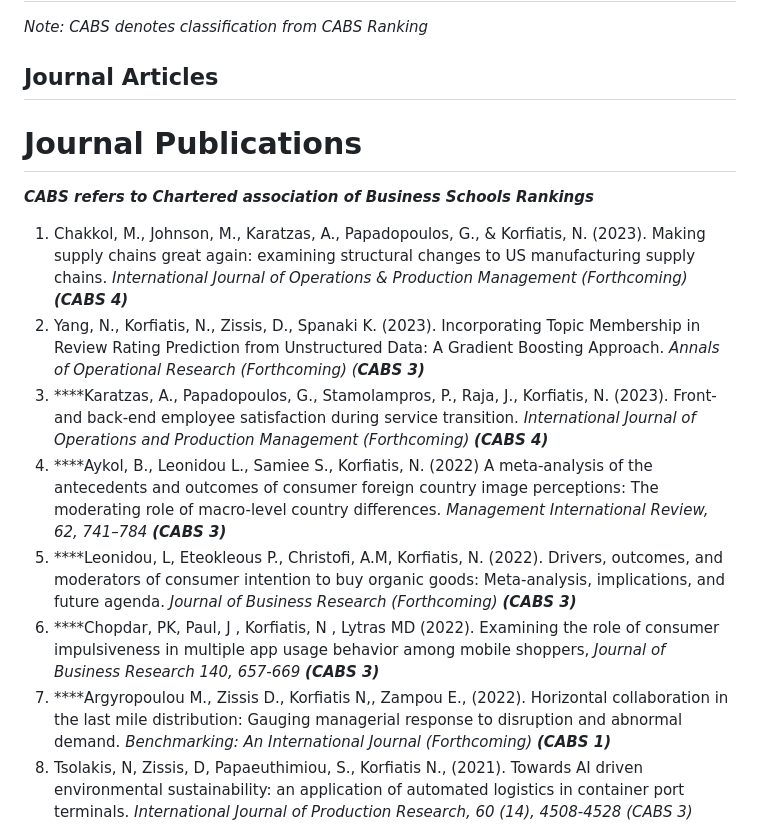
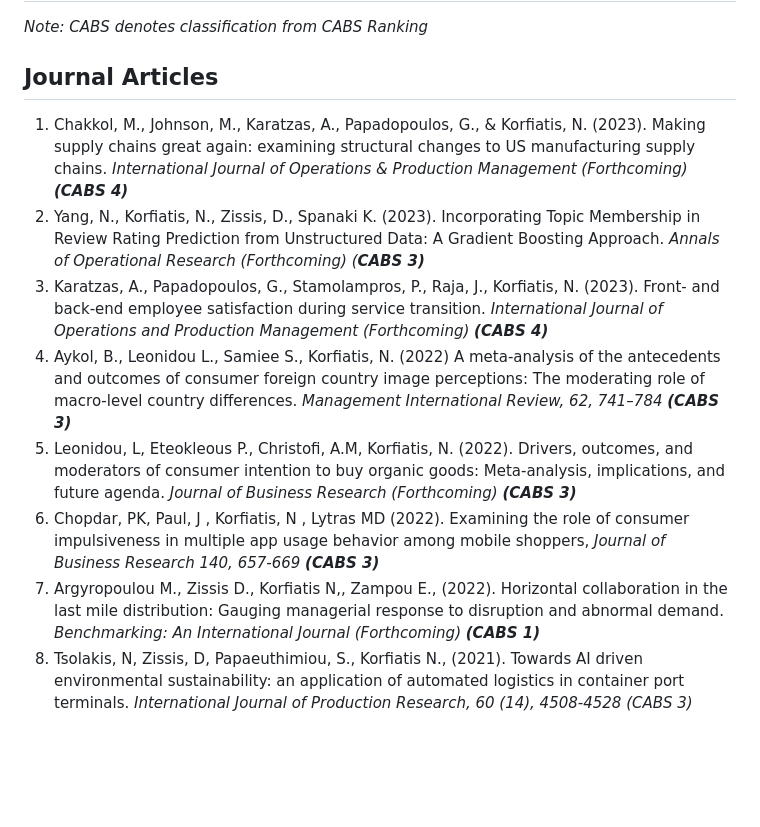
Before and after one commit to nkorf/nkorf, a Markdown page: publications.md, the part around one of its changes. GitHub-like rendering; blank space fills up the shorter version.

```diff
--- a/publications.md
+++ b/publications.md
@@ -3,15 +3,11 @@ _Note: CABS denotes classification from CABS Ranking_
 
 ## Journal Articles
 
-# Journal Publications
-
-***CABS refers to Chartered association of Business Schools Rankings***
-
 1. Chakkol, M., Johnson, M., Karatzas, A., Papadopoulos, G., & Korfiatis, N. (2023). Making supply chains great again: examining structural changes to US manufacturing supply chains. *International Journal of Operations & Production Management (Forthcoming) **(CABS 4)***
 2. Yang, N., Korfiatis, N., Zissis, D., Spanaki K. (2023). Incorporating Topic Membership in Review Rating Prediction from Unstructured Data: A Gradient Boosting Approach. *Annals of Operational Research (Forthcoming) (**CABS 3)***
-3. ****Karatzas, A., Papadopoulos, G., Stamolampros, P., Raja, J., Korfiatis, N. (2023). Front- and back-end employee satisfaction during service transition. *International Journal of Operations and Production Management (Forthcoming) **(CABS 4)***
-4. ****Aykol, B., Leonidou L., Samiee S., Korfiatis, N. (2022) A meta-analysis of the antecedents and outcomes of consumer foreign country image perceptions: The moderating role of macro-level country differences. *Management International Review, 62, 741–784*  ***(CABS 3)***
-5. ****Leonidou, L, Eteokleous P., Christofi, A.M, Korfiatis, N. (2022). Drivers, outcomes, and moderators of consumer intention to buy organic goods: Meta-analysis, implications, and future agenda. *Journal of Business Research (Forthcoming) **(CABS 3)***
-6. ****Chopdar, PK, Paul, J , Korfiatis, N , Lytras MD (2022). Examining the role of consumer impulsiveness in multiple app usage behavior among mobile shoppers, *Journal of Business Research 140, 657-669* ***(CABS 3)***
-7. ****Argyropoulou M., Zissis D., Korfiatis N,, Zampou E., (2022). Horizontal collaboration in the last mile distribution: Gauging managerial response to disruption and abnormal demand. *Benchmarking: An International Journal* *(Forthcoming)* ***(CABS 1)***
+3. Karatzas, A., Papadopoulos, G., Stamolampros, P., Raja, J., Korfiatis, N. (2023). Front- and back-end employee satisfaction during service transition. *International Journal of Operations and Production Management (Forthcoming) **(CABS 4)***
+4. Aykol, B., Leonidou L., Samiee S., Korfiatis, N. (2022) A meta-analysis of the antecedents and outcomes of consumer foreign country image perceptions: The moderating role of macro-level country differences. *Management International Review, 62, 741–784*  ***(CABS 3)***
+5. Leonidou, L, Eteokleous P., Christofi, A.M, Korfiatis, N. (2022). Drivers, outcomes, and moderators of consumer intention to buy organic goods: Meta-analysis, implications, and future agenda. *Journal of Business Research (Forthcoming) **(CABS 3)***
+6. Chopdar, PK, Paul, J , Korfiatis, N , Lytras MD (2022). Examining the role of consumer impulsiveness in multiple app usage behavior among mobile shoppers, *Journal of Business Research 140, 657-669* ***(CABS 3)***
+7. Argyropoulou M., Zissis D., Korfiatis N,, Zampou E., (2022). Horizontal collaboration in the last mile distribution: Gauging managerial response to disruption and abnormal demand. *Benchmarking: An International Journal* *(Forthcoming)* ***(CABS 1)***
 8. Tsolakis, N, Zissis, D, Papaeuthimiou, S., Korfiatis N., (2021). Towards AI driven environmental sustainability: an application of automated logistics in container port terminals. *International Journal of Production Research, 60 (14), 4508-4528   **(CABS 3*)**
```
Also changed, not shown: other parts of publications.md (+28 -30 lines).
